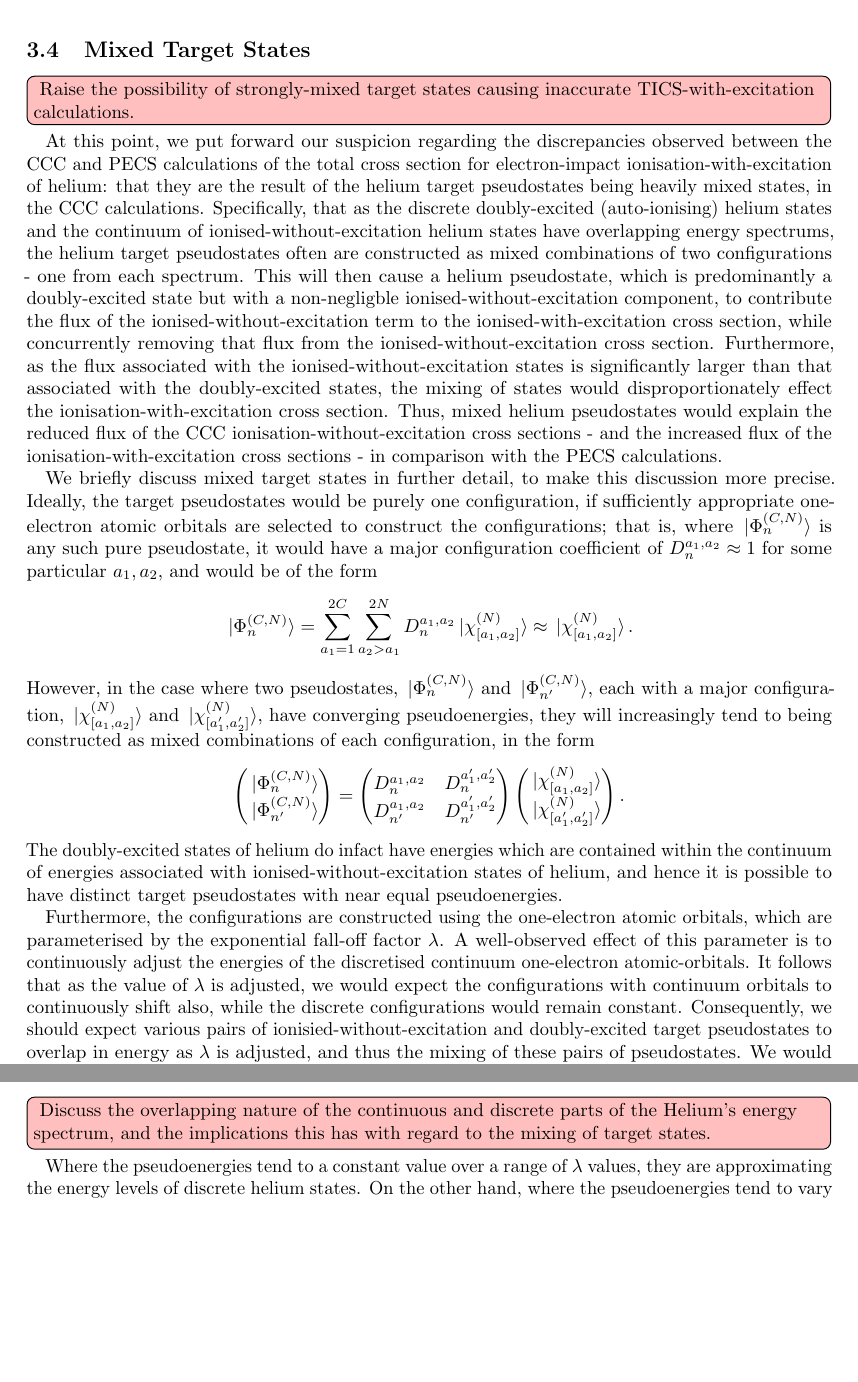
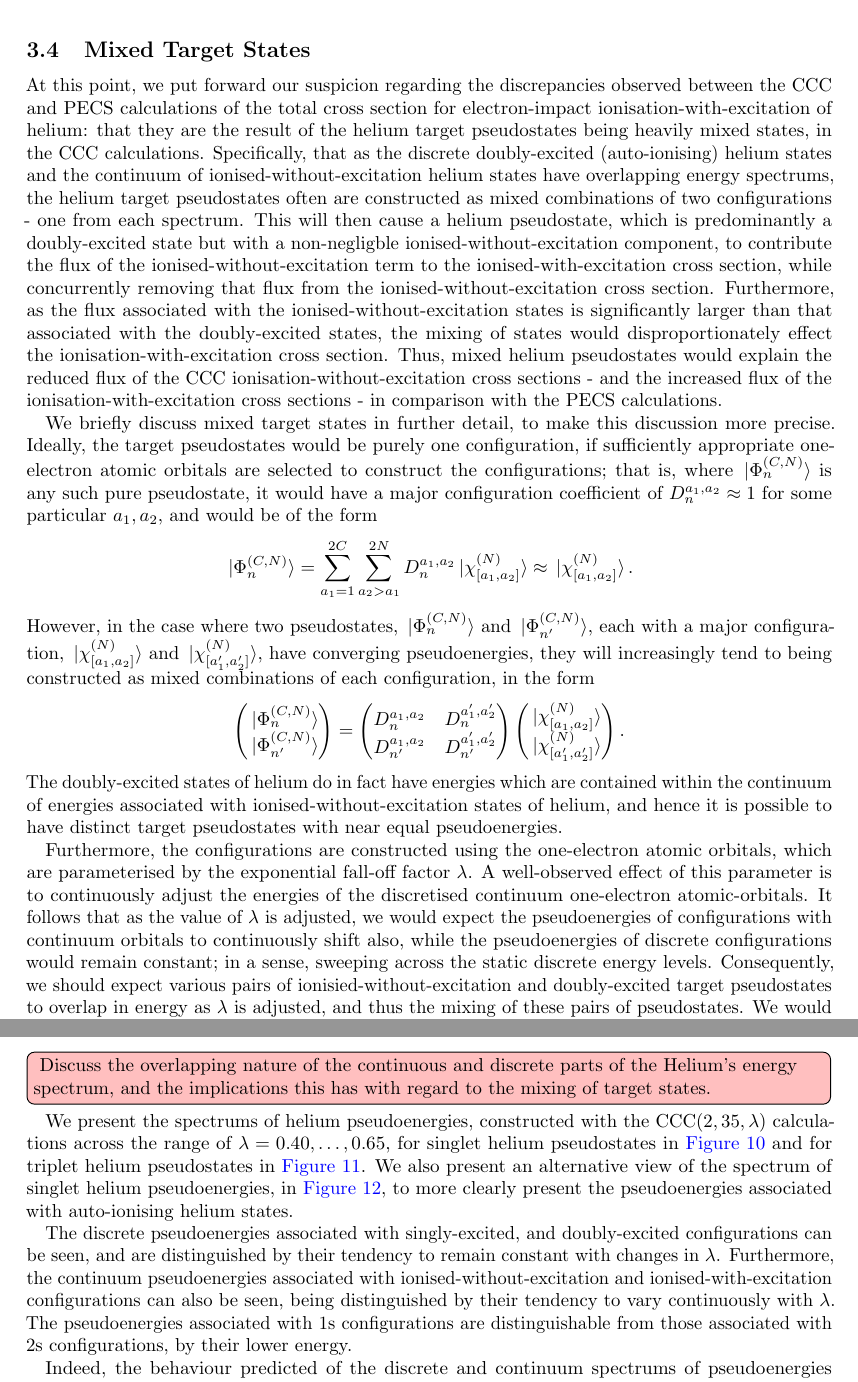
Before and after one commit to dgsaf/phys4001-thesis, a LaTeX thesis (phys4001_thesis.tex): two parts of pages 31 and 33 of 42, joined at a grey line, cut so that both start at the same text, the shorter picture padded with empty space. Compiled offline with pdfLaTeX.

Commit message:
[UPD] Mixed target states

```diff
--- a/phys4001_thesis.tex
+++ b/phys4001_thesis.tex
@@ -2999,11 +2999,6 @@ calculations.
 
 \subsection{Mixed Target States}
 \label{sec:re-mixed}
-
-\todo[inline]{
-  Raise the possibility of strongly-mixed target states causing inaccurate
-  TICS-with-excitation calculations.
-}
 
 At this point, we put forward our suspicion regarding the discrepancies observed
 between the CCC and PECS calculations of the total cross section for
@@ -3076,7 +3071,7 @@ combinations of each configuration, in the form
   \end{pmatrix}
   .
 \end{equation*}
-The doubly-excited states of helium do infact have energies which are contained
+The doubly-excited states of helium do in fact have energies which are contained
 within the continuum of energies associated with ionised-without-excitation
 states of helium, and hence it is possible to have distinct target pseudostates
 with near equal pseudoenergies.
@@ -3086,8 +3081,9 @@ orbitals, which are parameterised by the exponential fall-off factor $\lambda$.
 A well-observed effect of this parameter is to continuously adjust the energies
 of the discretised continuum one-electron atomic-orbitals.
 It follows that as the value of $\lambda$ is adjusted, we would expect the
-configurations with continuum orbitals to continuously shift also, while the
-discrete configurations would remain constant.
+pseudoenergies of configurations with continuum orbitals to continuously shift
+also, while the pseudoenergies of discrete configurations would remain constant;
+in a sense, sweeping across the static discrete energy levels.
 Consequently, we should expect various pairs of ionisied-without-excitation and
 doubly-excited target pseudostates to overlap in energy as $\lambda$ is
 adjusted, and thus the mixing of these pairs of pseudostates.
@@ -3125,11 +3115,29 @@ $\lambda = 0.40, \dotsc, 0.65$.
   the mixing of target states.
 }
 
-Where the pseudoenergies tend to a constant value over a range of $\lambda$
-values, they are approximating the energy levels of discrete helium states.
-On the other hand, where the pseudoenergies tend to vary over a range of
-$\lambda$ values, they correspond to pseudostates which are discretisations of
-the continuum helium states.
+We present the spectrums of helium pseudoenergies, constructed with the
+$\mathrm{CCC}\lr{2, 35, \lambda}$ calculations across the range of
+$\lambda = 0.40, \dotsc, 0.65$, for singlet helium pseudostates
+in \autoref{fig:he_state_singlet} and for triplet helium pseudostates
+in \autoref{fig:he_state_triplet}.
+We also present an alternative view of the spectrum of singlet helium
+pseudoenergies, in \autoref{fig:he_state_singlet_auto_ionising}, to more clearly
+present the pseudoenergies associated with auto-ionising helium states.
+
+The discrete pseudoenergies associated with singly-excited, and doubly-excited
+configurations can be seen, and are distinguished by their tendency to remain
+constant with changes in $\lambda$.
+Furthermore, the continuum pseudoenergies associated with
+ionised-without-excitation and ionised-with-excitation configurations can also
+be seen, being distinguished by their tendency to vary continuously with
+$\lambda$.
+The pseudoenergies associated with 1s configurations are distinguishable from
+those associated with 2s configurations, by their lower energy.
+
+Indeed, the behaviour predicted of the discrete and continuum spectrums of
+pseudoenergies is observed, as is the overlapping nature of the pseudoenergies
+associated with doubly-excited configurations and those associated with
+ionised-without-excitation configurations.
 
 \begin{figure}[h]
   \begin{center}
```
Also changed, not shown: phys4001_thesis.pdf, phys4001_thesis.tex (8 more changed lines).
